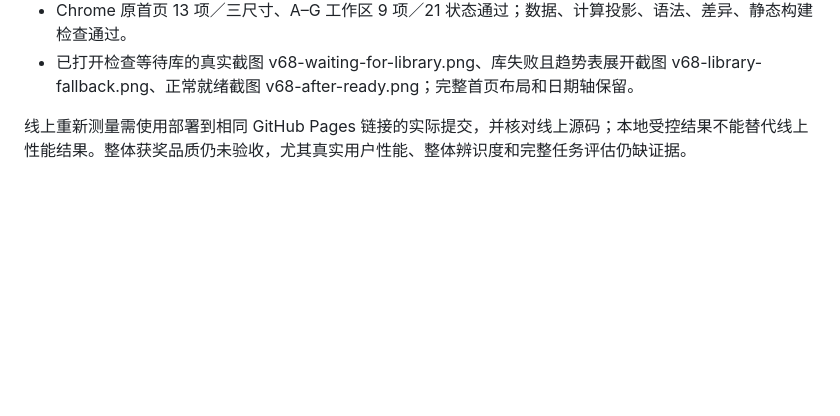
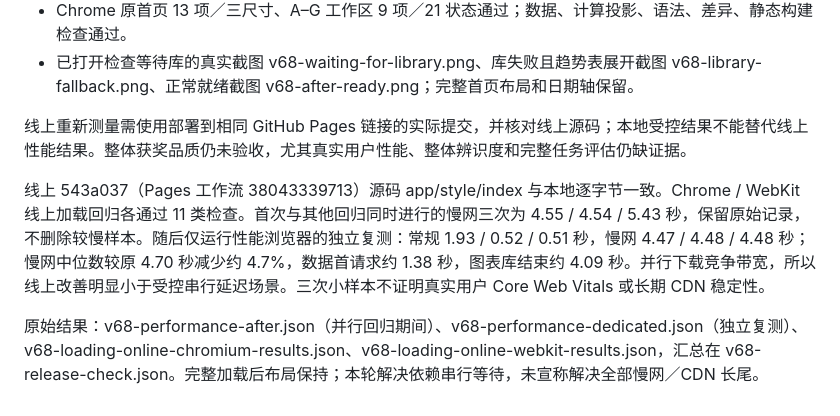
Before and after one commit to sailorxsh/parallens-demo, a Markdown page: design-qa.md, the part around the change. Drawn GitHub-style; blank space fills up the shorter version.

Commit message:
Record verified online startup results and remaining performance limits

```diff
--- a/design-qa.md
+++ b/design-qa.md
@@ -211,3 +211,7 @@ final result: passed（下述经营核查流程与本轮修复）
 - 已打开检查等待库的真实截图 v68-waiting-for-library.png、库失败且趋势表展开截图 v68-library-fallback.png、正常就绪截图 v68-after-ready.png；完整首页布局和日期轴保留。
 
 线上重新测量需使用部署到相同 GitHub Pages 链接的实际提交，并核对线上源码；本地受控结果不能替代线上性能结果。整体获奖品质仍未验收，尤其真实用户性能、整体辨识度和完整任务评估仍缺证据。
+
+线上 543a037（Pages 工作流 38043339713）源码 app/style/index 与本地逐字节一致。Chrome / WebKit 线上加载回归各通过 11 类检查。首次与其他回归同时进行的慢网三次为 4.55 / 4.54 / 5.43 秒，保留原始记录，不删除较慢样本。随后仅运行性能浏览器的独立复测：常规 1.93 / 0.52 / 0.51 秒，慢网 4.47 / 4.48 / 4.48 秒；慢网中位数较原 4.70 秒减少约 4.7%，数据首请求约 1.38 秒，图表库结束约 4.09 秒。并行下载竞争带宽，所以线上改善明显小于受控串行延迟场景。三次小样本不证明真实用户 Core Web Vitals 或长期 CDN 稳定性。
+
+原始结果：v68-performance-after.json（并行回归期间）、v68-performance-dedicated.json（独立复测）、v68-loading-online-chromium-results.json、v68-loading-online-webkit-results.json，汇总在 v68-release-check.json。完整加载后布局保持；本轮解决依赖串行等待，未宣称解决全部慢网／CDN 长尾。
```
